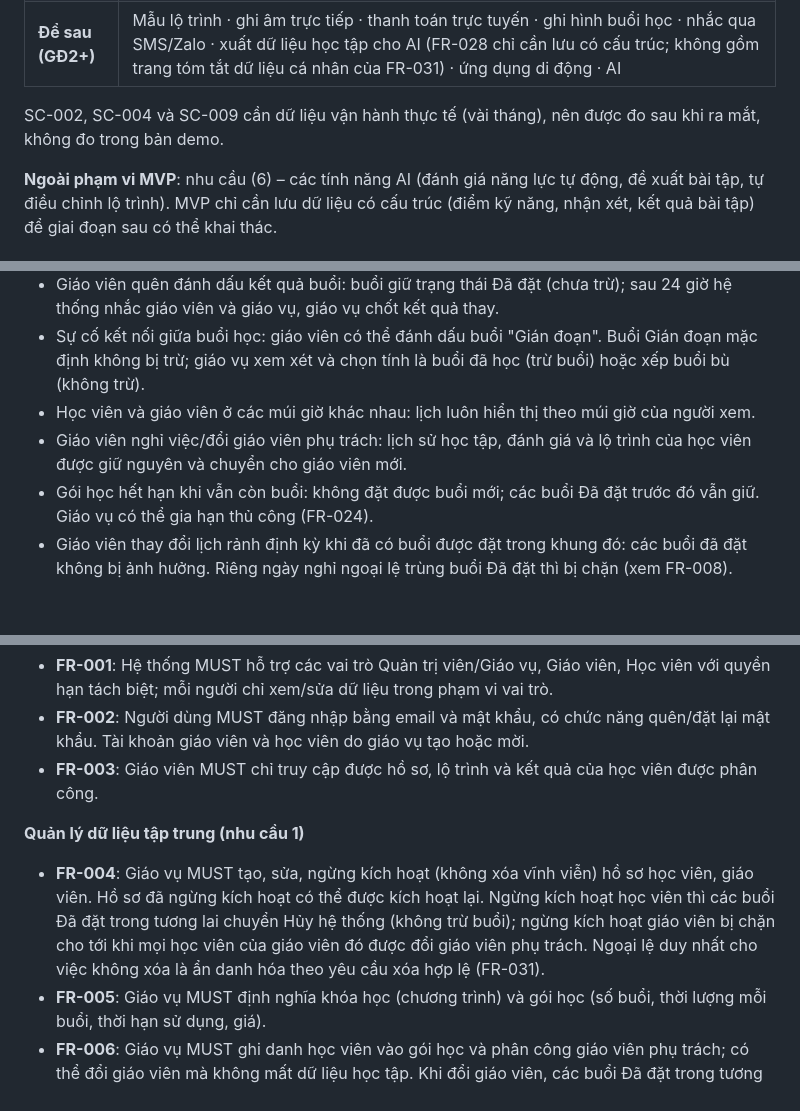
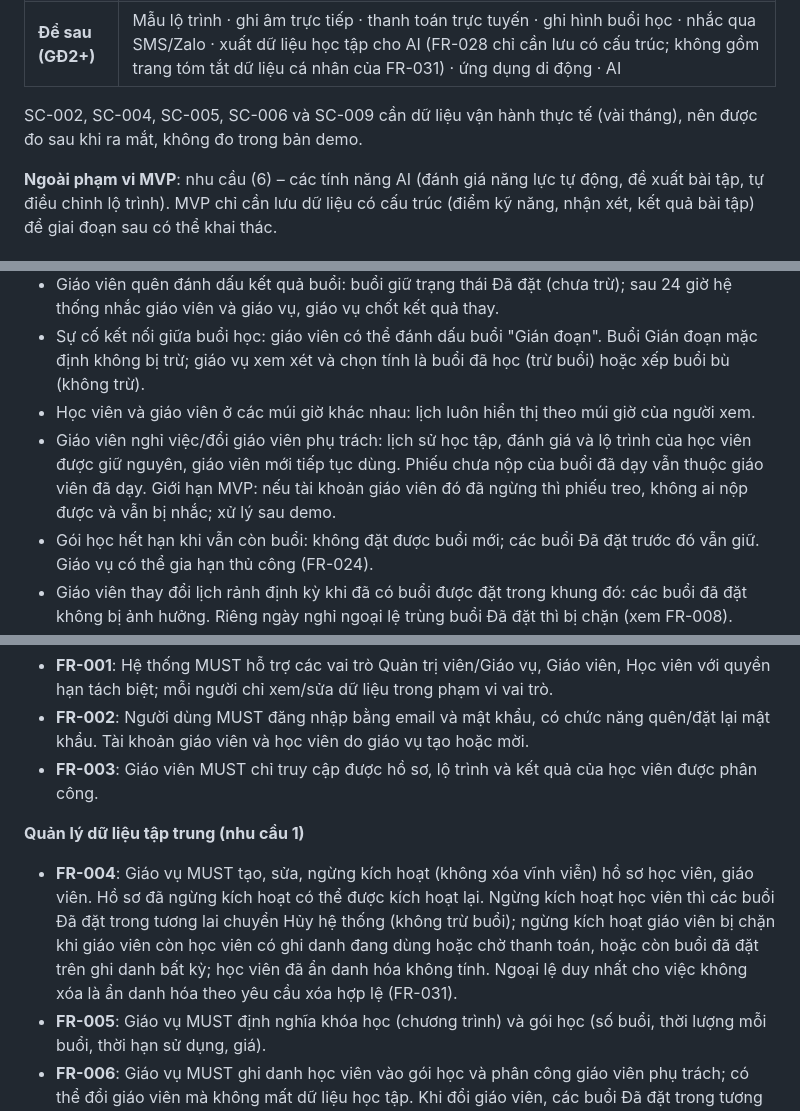
Before and after one commit to duystts/KemCap, a Markdown page: specs/001-personalized-english-tutoring/spec.md, 3 parts joined by grey strips. Rendered like a GitHub page; blank space fills up the shorter version.

```diff
--- a/specs/001-personalized-english-tutoring/spec.md
+++ b/specs/001-personalized-english-tutoring/spec.md
@@ -27,7 +27,7 @@
 | **Rút gọn** | FR-007: tìm theo tên + lọc theo trạng thái/giáo viên · FR-017–FR-018: lộ trình do giáo viên tự soạn (chưa có mẫu lộ trình), sửa có ghi lý do · FR-020: nộp bài dạng văn bản (tệp, tệp âm thanh, ghi âm trực tiếp: GĐ2) · FR-021: lịch sử buổi + biểu đồ điểm kỹ năng + % hoàn thành lộ trình · FR-023: không có trong demo (GĐ2); demo chỉ thu đánh giá sao (FR-022) · FR-027: tổng đã thu, công nợ, số buổi theo giáo viên |
 | **Để sau (GĐ2+)** | Mẫu lộ trình · ghi âm trực tiếp · thanh toán trực tuyến · ghi hình buổi học · nhắc qua SMS/Zalo · xuất dữ liệu học tập cho AI (FR-028 chỉ cần lưu có cấu trúc; không gồm trang tóm tắt dữ liệu cá nhân của FR-031) · ứng dụng di động · AI |
 
-SC-002, SC-004 và SC-009 cần dữ liệu vận hành thực tế (vài tháng), nên được đo sau khi ra mắt, không đo trong bản demo.
+SC-002, SC-004, SC-005, SC-006 và SC-009 cần dữ liệu vận hành thực tế (vài tháng), nên được đo sau khi ra mắt, không đo trong bản demo.
 
 **Ngoài phạm vi MVP**: nhu cầu (6) – các tính năng AI (đánh giá năng lực tự động, đề xuất bài tập, tự điều chỉnh lộ trình). MVP chỉ cần lưu dữ liệu có cấu trúc (điểm kỹ năng, nhận xét, kết quả bài tập) để giai đoạn sau có thể khai thác.
 
@@ -187,7 +197,7 @@ Sau mỗi buổi, học viên đánh giá buổi học (1–5 sao và nhận xé
 - Giáo viên quên đánh dấu kết quả buổi: buổi giữ trạng thái Đã đặt (chưa trừ); sau 24 giờ hệ thống nhắc giáo viên và giáo vụ, giáo vụ chốt kết quả thay.
 - Sự cố kết nối giữa buổi học: giáo viên có thể đánh dấu buổi "Gián đoạn". Buổi Gián đoạn mặc định không bị trừ; giáo vụ xem xét và chọn tính là buổi đã học (trừ buổi) hoặc xếp buổi bù (không trừ).
 - Học viên và giáo viên ở các múi giờ khác nhau: lịch luôn hiển thị theo múi giờ của người xem.
-- Giáo viên nghỉ việc/đổi giáo viên phụ trách: lịch sử học tập, đánh giá và lộ trình của học viên được giữ nguyên và chuyển cho giáo viên mới.
+- Giáo viên nghỉ việc/đổi giáo viên phụ trách: lịch sử học tập, đánh giá và lộ trình của học viên được giữ nguyên, giáo viên mới tiếp tục dùng. Phiếu chưa nộp của buổi đã dạy vẫn thuộc giáo viên đã dạy. Giới hạn MVP: nếu tài khoản giáo viên đó đã ngừng thì phiếu treo, không ai nộp được và vẫn bị nhắc; xử lý sau demo.
 - Gói học hết hạn khi vẫn còn buổi: không đặt được buổi mới; các buổi Đã đặt trước đó vẫn giữ. Giáo vụ có thể gia hạn thủ công (FR-024).
 - Giáo viên thay đổi lịch rảnh định kỳ khi đã có buổi được đặt trong khung đó: các buổi đã đặt không bị ảnh hưởng. Riêng ngày nghỉ ngoại lệ trùng buổi Đã đặt thì bị chặn (xem FR-008).
 
@@ -203,7 +213,7 @@ Sau mỗi buổi, học viên đánh giá buổi học (1–5 sao và nhận xé
 
 **Quản lý dữ liệu tập trung (nhu cầu 1)**
 
-- **FR-004**: Giáo vụ MUST tạo, sửa, ngừng kích hoạt (không xóa vĩnh viễn) hồ sơ học viên, giáo viên. Hồ sơ đã ngừng kích hoạt có thể được kích hoạt lại. Ngừng kích hoạt học viên thì các buổi Đã đặt trong tương lai chuyển Hủy hệ thống (không trừ buổi); ngừng kích hoạt giáo viên bị chặn cho tới khi mọi học viên của giáo viên đó được đổi giáo viên phụ trách. Ngoại lệ duy nhất cho việc không xóa là ẩn danh hóa theo yêu cầu xóa hợp lệ (FR-031).
+- **FR-004**: Giáo vụ MUST tạo, sửa, ngừng kích hoạt (không xóa vĩnh viễn) hồ sơ học viên, giáo viên. Hồ sơ đã ngừng kích hoạt có thể được kích hoạt lại. Ngừng kích hoạt học viên thì các buổi Đã đặt trong tương lai chuyển Hủy hệ thống (không trừ buổi); ngừng kích hoạt giáo viên bị chặn khi giáo viên còn học viên có ghi danh đang dùng hoặc chờ thanh toán, hoặc còn buổi đã đặt trên ghi danh bất kỳ; học viên đã ẩn danh hóa không tính. Ngoại lệ duy nhất cho việc không xóa là ẩn danh hóa theo yêu cầu xóa hợp lệ (FR-031).
 - **FR-005**: Giáo vụ MUST định nghĩa khóa học (chương trình) và gói học (số buổi, thời lượng mỗi buổi, thời hạn sử dụng, giá).
 - **FR-006**: Giáo vụ MUST ghi danh học viên vào gói học và phân công giáo viên phụ trách; có thể đổi giáo viên mà không mất dữ liệu học tập. Khi đổi giáo viên, các buổi Đã đặt trong tương lai với giáo viên cũ chuyển Hủy hệ thống (không trừ buổi, không tính vào tỷ lệ hủy); học viên và cả hai giáo viên được thông báo.
 - **FR-007**: Hệ thống MUST cho phép tìm kiếm và lọc học viên/giáo viên/buổi học theo tên, trạng thái, khóa học, giáo viên và khoảng thời gian.
```
Also changed, not shown: other parts of specs/001-personalized-english-tutoring/spec.md (+12 -2 lines), specs/001-personalized-english-tutoring/plan.md (+1 -1 lines), 1 other file.
